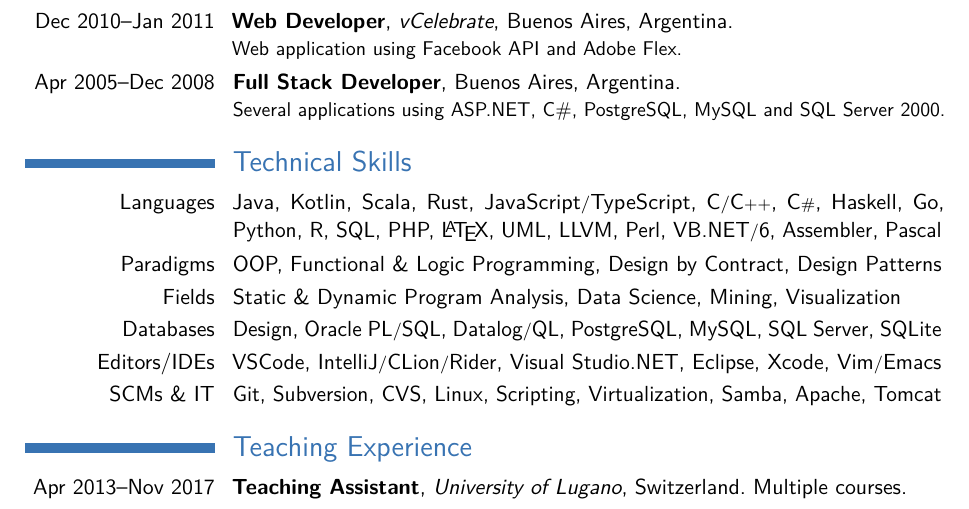
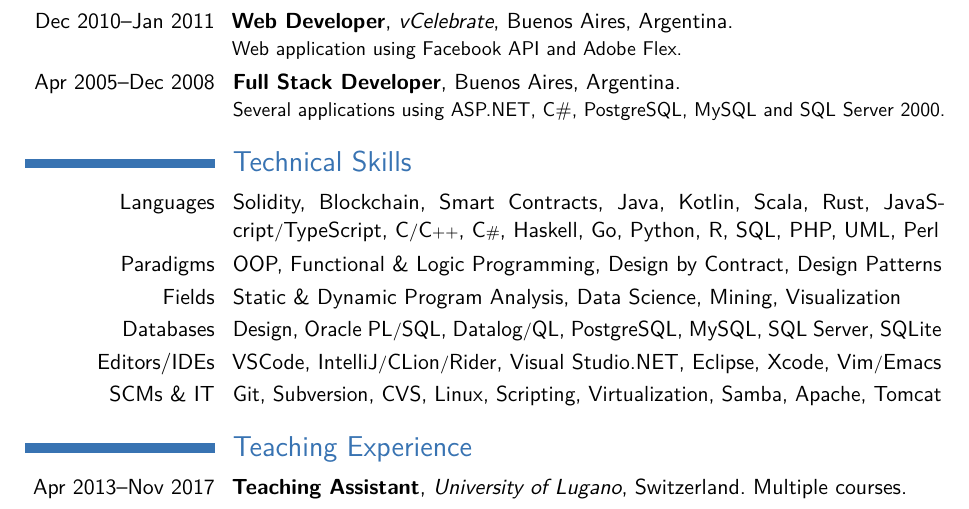
Before and after one commit to acuarica/cv, a LaTeX CV (CV-LuisMastrangelo.tex): part of page 2 of 2, cut so that both start at the same text. Compiled offline with pdfLaTeX.

Commit message:
Update tech skills

```diff
--- a/CV-LuisMastrangelo.tex
+++ b/CV-LuisMastrangelo.tex
@@ -51,7 +51,7 @@ This is a 3 years degree as part of the \emph{Licentiate in Computer Science} pr
 
 \section{Technical Skills}
 \newcommand{\slashsep}{{\footnotesize /}}
-\cvitem{Languages}{Java, Kotlin, Scala, Rust, JavaScript\slashsep{}TypeScript, C\slashsep{}C{\scriptsize ++}, C{\scriptsize \#}, Haskell, Go, Python, R, SQL, PHP, \LaTeX, UML, LLVM, Perl, VB.NET\slashsep{}6, Assembler, Pascal}
+\cvitem{Languages}{Solidity, Blockchain, Smart Contracts, Java, Kotlin, Scala, Rust, JavaScript\slashsep{}TypeScript, C\slashsep{}C{\scriptsize ++}, C{\scriptsize \#}, Haskell, Go, Python, R, SQL, PHP, UML, Perl}
 \cvitem{Paradigms}{OOP, Functional \& Logic Programming, Design by Contract, Design Patterns}
 \cvitem{Fields}{Static \& Dynamic Program Analysis, Data Science, Mining, Visualization}
 \cvitem{Databases}{Design, Oracle PL\slashsep{}SQL, Datalog\slashsep{}QL, PostgreSQL, MySQL, SQL Server, SQLite}
```
